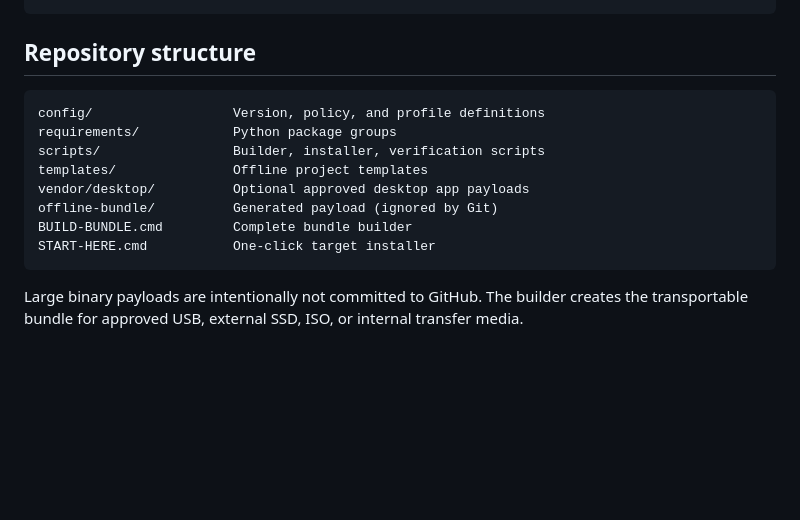
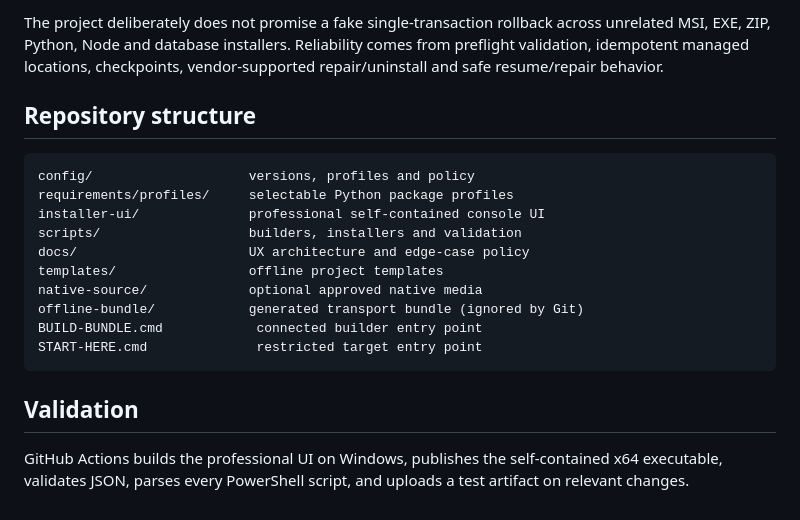
Before and after one commit to coolman1984/offline-tools-setup, a Markdown page: README.md, the part around one of its changes. Drawn GitHub-style; blank space fills up the shorter version.

````diff
--- a/README.md
+++ b/README.md
@@ -146,15 +150,20 @@ START-HERE.cmd           Run on the restricted target PC
+The project deliberately does not promise a fake single-transaction rollback across unrelated MSI, EXE, ZIP, Python, Node and database installers. Reliability comes from preflight validation, idempotent managed locations, checkpoints, vendor-supported repair/uninstall and safe resume/repair behavior.
 
 ## Repository structure
 
 ```text
-config/                  Version, policy, and profile definitions
-requirements/            Python package groups
-scripts/                 Builder, installer, verification scripts
-templates/               Offline project templates
-vendor/desktop/          Optional approved desktop app payloads
-offline-bundle/          Generated payload (ignored by Git)
-BUILD-BUNDLE.cmd         Complete bundle builder
-START-HERE.cmd           One-click target installer
+config/                    versions, profiles and policy
+requirements/profiles/     selectable Python package profiles
+installer-ui/              professional self-contained console UI
+scripts/                   builders, installers and validation
+docs/                      UX architecture and edge-case policy
+templates/                 offline project templates
+native-source/             optional approved native media
+offline-bundle/            generated transport bundle (ignored by Git)
+BUILD-BUNDLE.cmd            connected builder entry point
+START-HERE.cmd              restricted target entry point
 ```
 
-Large binary payloads are intentionally not committed to GitHub. The builder creates the transportable bundle for approved USB, external SSD, ISO, or internal transfer media.
+## Validation
+
+GitHub Actions builds the professional UI on Windows, publishes the self-contained x64 executable, validates JSON, parses every PowerShell script, and uploads a test artifact on relevant changes.
````
Also changed, not shown: other parts of README.md (+114 -110 lines).
